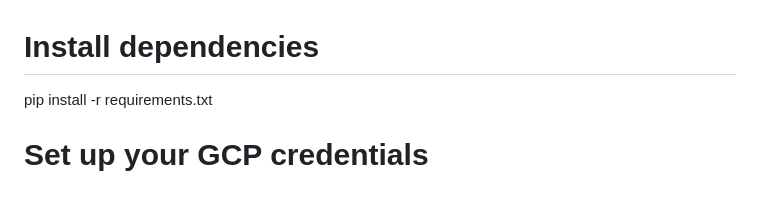
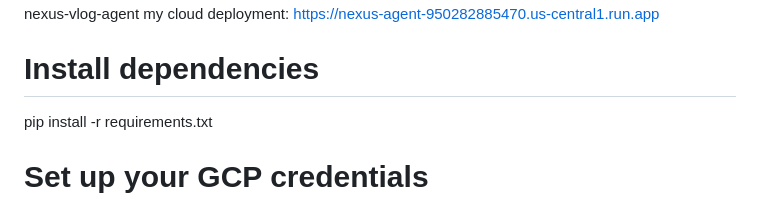
Before and after one commit to dong-runze/nexus-vlog-agent, a Markdown page: README.md, the part around one of its changes. GitHub-like rendering.

```diff
--- a/README.md
+++ b/README.md
@@ -3,5 +12,5 @@ git clone https://github.com/your-username/nexus-vlog-agent.git
 cd nexus-vlog-agent
-
+my cloud deployment: https://nexus-agent-950282885470.us-central1.run.app
 # Install dependencies
 pip install -r requirements.txt
 
```
Also changed, not shown: other parts of README.md (+11 -2 lines).
